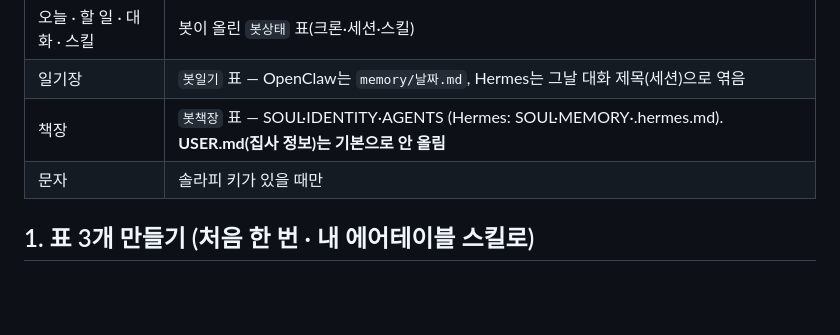
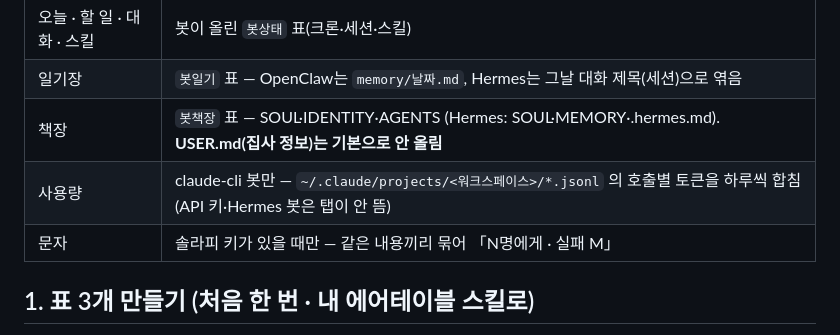
Before and after one commit to daht-mad/nodak-dashboard, a Markdown page: SKILL.md, the part around the change. Drawn GitHub-style; blank space fills up the shorter version.

Commit message:
SKILL.md: 사용량·문자 탭 설명
Co-Authored-By: Claude Opus 5.5 <noreply@anthropic.com>

```diff
--- a/SKILL.md
+++ b/SKILL.md
@@ -14,7 +14,8 @@ description: 작업실 만들어줘, 내 봇 대시보드, 작업실에 내 기
 | 오늘 · 할 일 · 대화 · 스킬 | 봇이 올린 `봇상태` 표(크론·세션·스킬) |
 | 일기장 | `봇일기` 표 — OpenClaw는 `memory/날짜.md`, Hermes는 그날 대화 제목(세션)으로 엮음 |
 | 책장 | `봇책장` 표 — SOUL·IDENTITY·AGENTS (Hermes: SOUL·MEMORY·.hermes.md). **USER.md(집사 정보)는 기본으로 안 올림** |
-| 문자 | 솔라피 키가 있을 때만 |
+| 사용량 | claude-cli 봇만 — `~/.claude/projects/<워크스페이스>/*.jsonl` 의 호출별 토큰을 하루씩 합침(API 키·Hermes 봇은 탭이 안 뜸) |
+| 문자 | 솔라피 키가 있을 때만 — 같은 내용끼리 묶어 「N명에게 · 실패 M」 |
 
 ## 1. 표 3개 만들기 (처음 한 번 · 내 에어테이블 스킬로)
 
```
